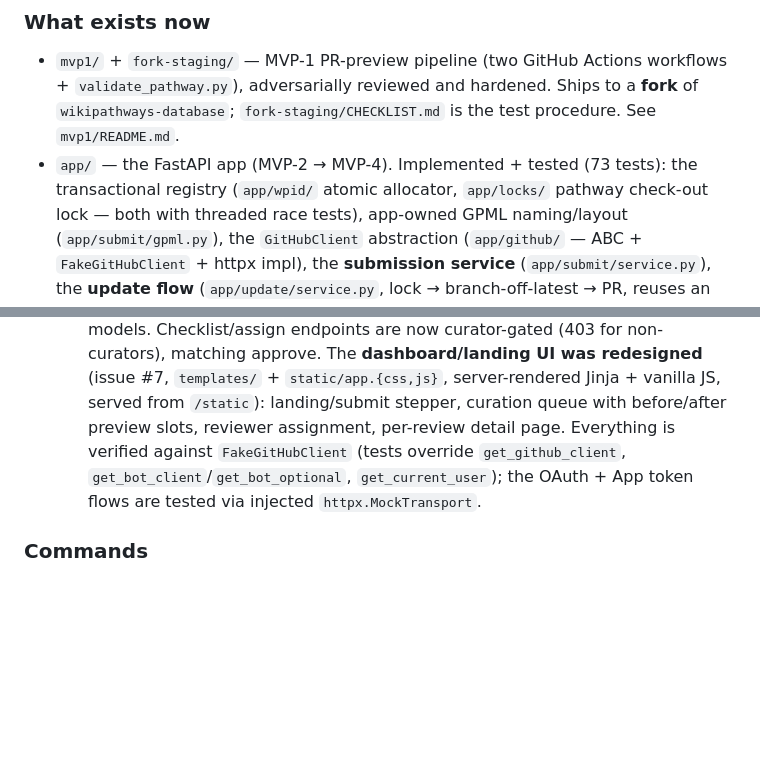
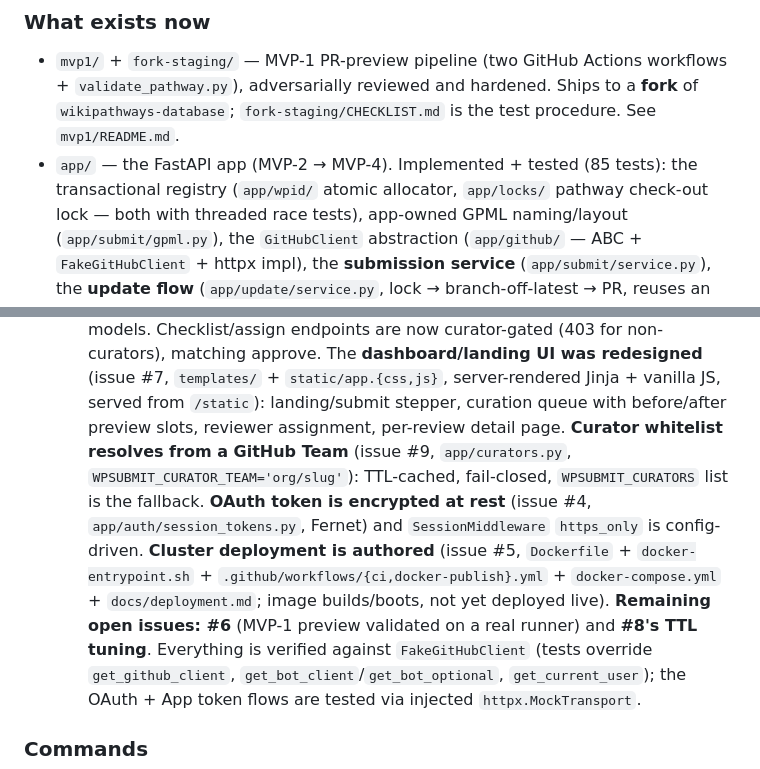
Before and after one commit to marvinm2/wikipathways-submit, a Markdown page: CLAUDE.md, 2 parts joined by grey strips. Rendered like a GitHub page; blank space fills up the shorter version.

Commit message:
docs: update CLAUDE.md status for #4/#5/#9 (85 tests, remaining: #6, #8 TTL)

```diff
--- a/CLAUDE.md
+++ b/CLAUDE.md
@@ -15,7 +15,7 @@ repos.
 - `mvp1/` + `fork-staging/` — MVP-1 PR-preview pipeline (two GitHub Actions workflows +
   `validate_pathway.py`), adversarially reviewed and hardened. Ships to a **fork** of
   `wikipathways-database`; `fork-staging/CHECKLIST.md` is the test procedure. See `mvp1/README.md`.
-- `app/` — the FastAPI app (MVP-2 → MVP-4). Implemented + tested (73 tests): the transactional
+- `app/` — the FastAPI app (MVP-2 → MVP-4). Implemented + tested (85 tests): the transactional
   registry (`app/wpid/` atomic allocator, `app/locks/` pathway check-out lock — both with
   threaded race tests), app-owned GPML naming/layout (`app/submit/gpml.py`), the `GitHubClient`
   abstraction (`app/github/` — ABC + `FakeGitHubClient` + httpx impl), the **submission service**
@@ -49,6 +49,13 @@ repos.
   The **dashboard/landing UI was redesigned** (issue #7, `templates/` + `static/app.{css,js}`,
   server-rendered Jinja + vanilla JS, served from `/static`): landing/submit stepper, curation
   queue with before/after preview slots, reviewer assignment, per-review detail page.
+  **Curator whitelist resolves from a GitHub Team** (issue #9, `app/curators.py`,
+  `WPSUBMIT_CURATOR_TEAM='org/slug'`): TTL-cached, fail-closed, `WPSUBMIT_CURATORS` list is the
+  fallback. **OAuth token is encrypted at rest** (issue #4, `app/auth/session_tokens.py`, Fernet)
+  and `SessionMiddleware` `https_only` is config-driven. **Cluster deployment is authored** (issue
+  #5, `Dockerfile` + `docker-entrypoint.sh` + `.github/workflows/{ci,docker-publish}.yml` +
+  `docker-compose.yml` + `docs/deployment.md`; image builds/boots, not yet deployed live).
+  **Remaining open issues: #6** (MVP-1 preview validated on a real runner) and **#8's TTL tuning**.
   Everything is verified against `FakeGitHubClient` (tests override `get_github_client`,
   `get_bot_client`/`get_bot_optional`, `get_current_user`); the OAuth + App token flows are
   tested via injected `httpx.MockTransport`.
```
